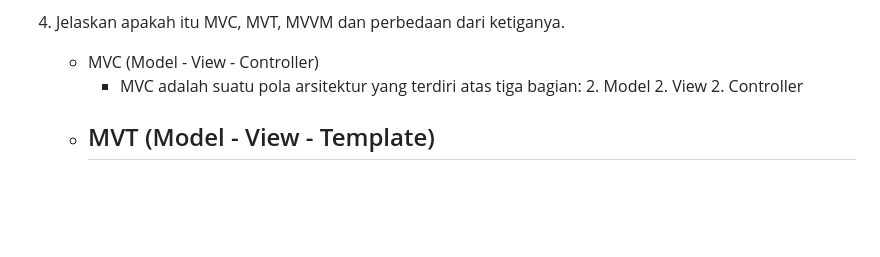
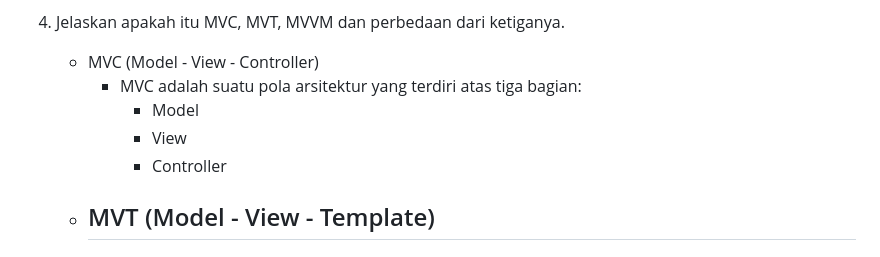
Before and after one commit to NtapSlur/inventory, a Markdown page: README.md, the part around the change. Rendered like a GitHub page; blank space fills up the shorter version.

Commit message:
Menambahkan jawaban README

```diff
--- a/README.md
+++ b/README.md
@@ -20,9 +20,9 @@ Pertanyaan:
 1. Jelaskan apakah itu MVC, MVT, MVVM dan perbedaan dari ketiganya.
    - MVC (Model - View - Controller)
       - MVC adalah suatu pola arsitektur yang terdiri atas tiga bagian:
-         2. Model
-         2. View
-         2. Controller
+         - Model
+         - View
+         - Controller
    - MVT (Model - View - Template)
       -
    - MVVM (Model - View - ViewModel)
```
